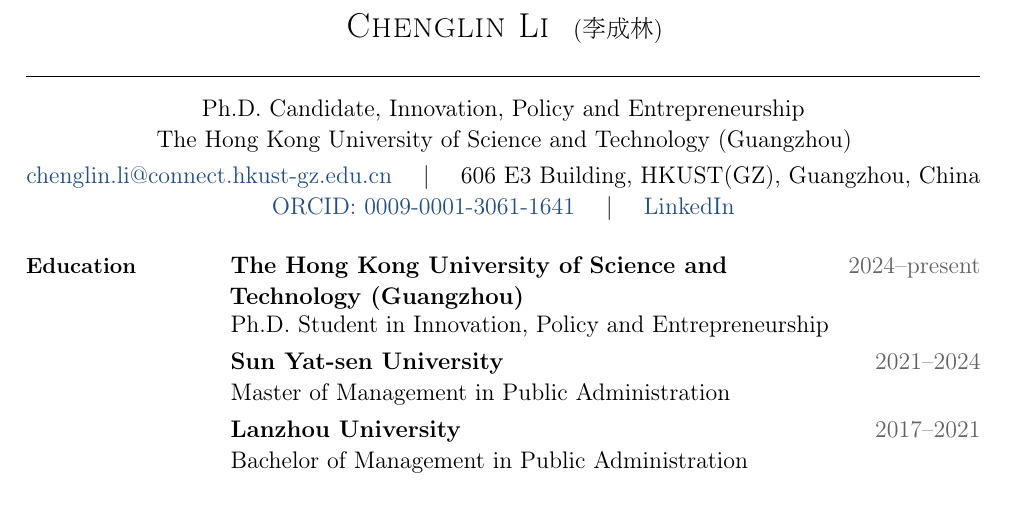
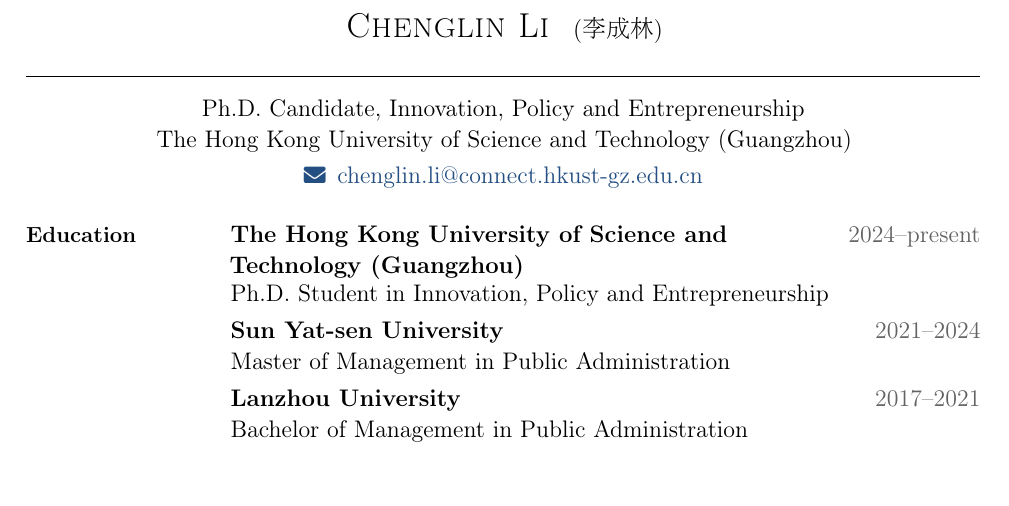
Before and after one commit to li-chenglin/li-chenglin.github.io, a LaTeX CV (Chenglin_Li_CV_Overleaf.tex): part of page 1 of 2, cut so that both start at the same text. Compiled offline with pdfLaTeX.

Commit message:
Auto-update homepage

```diff
--- a/Chenglin_Li_CV_Overleaf.tex
+++ b/Chenglin_Li_CV_Overleaf.tex
@@ -8,6 +8,7 @@
 \usepackage{microtype}
 \usepackage{tabularx}
 \usepackage{xcolor}
+\usepackage{fontawesome5}
 \usepackage{hyperref}
 
 \definecolor{ink}{HTML}{111111}
@@ -59,10 +60,7 @@
   \vspace{0.35em}
   Ph.D. Candidate, Innovation, Policy and Entrepreneurship\\
   The Hong Kong University of Science and Technology (Guangzhou)\\[0.25em]
-  \href{mailto:chenglin.li@connect.hkust-gz.edu.cn}{chenglin.li@connect.hkust-gz.edu.cn}
-  \quad | \quad 606 E3 Building, HKUST(GZ), Guangzhou, China\\
-  \href{https://orcid.org/0009-0001-3061-1641}{ORCID: 0009-0001-3061-1641}
-  \quad | \quad \href{https://www.linkedin.com/in/chenglin-li-hkustgz}{LinkedIn}
+  \href{mailto:chenglin.li@connect.hkust-gz.edu.cn}{{\small\faEnvelope}\enspace chenglin.li@connect.hkust-gz.edu.cn}
 \par}
 
 \begin{cvsection}{Education}
```
Also changed, not shown: 1 other file.
